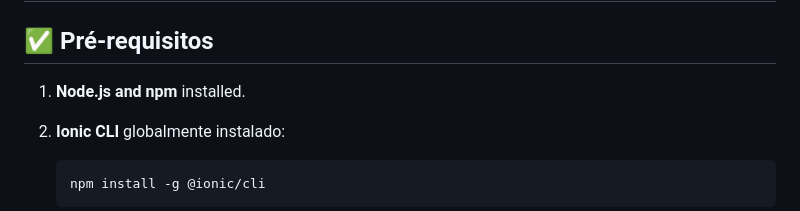
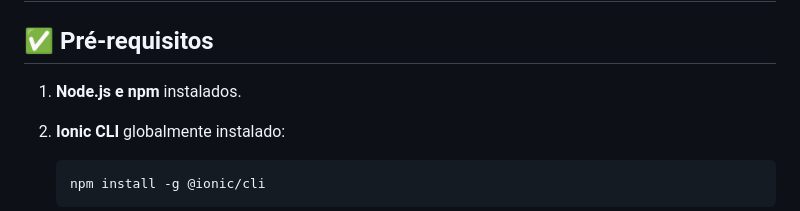
Before and after one commit to mitaloammon/ezoom-challenge, a Markdown page: README.md, the part around the change. GitHub-like rendering.

Commit message:
:memo: adjustments in file/README.md

````diff
--- a/README.md
+++ b/README.md
@@ -137,7 +137,7 @@ A API estará disponível em: `http://localhost:8080`
 
 ## ✅ Pré-requisitos
 
-1. **Node.js and npm** installed.
+1. **Node.js e npm** instalados.
 2. **Ionic CLI** globalmente instalado:
    ```bash
    npm install -g @ionic/cli
````
